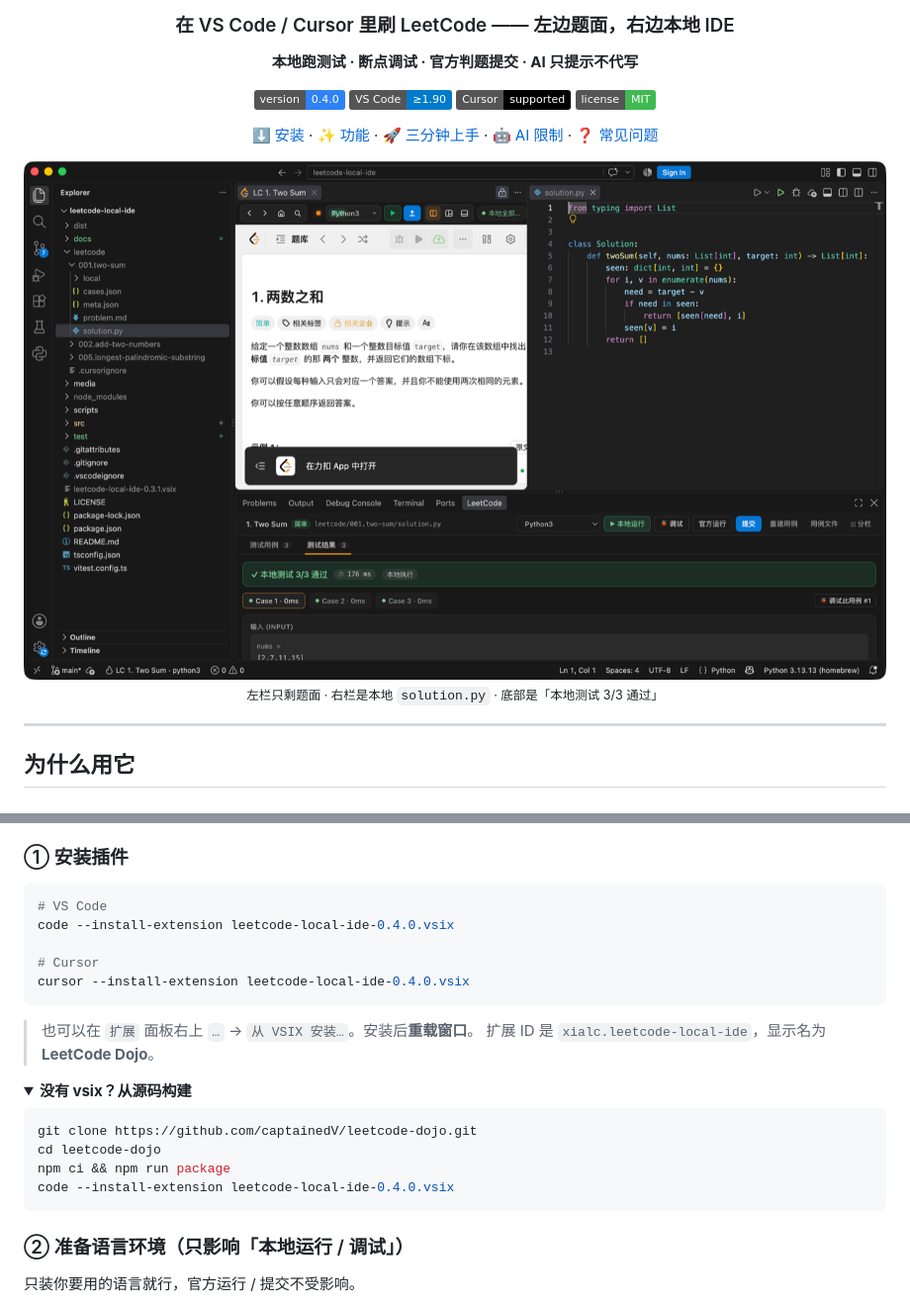
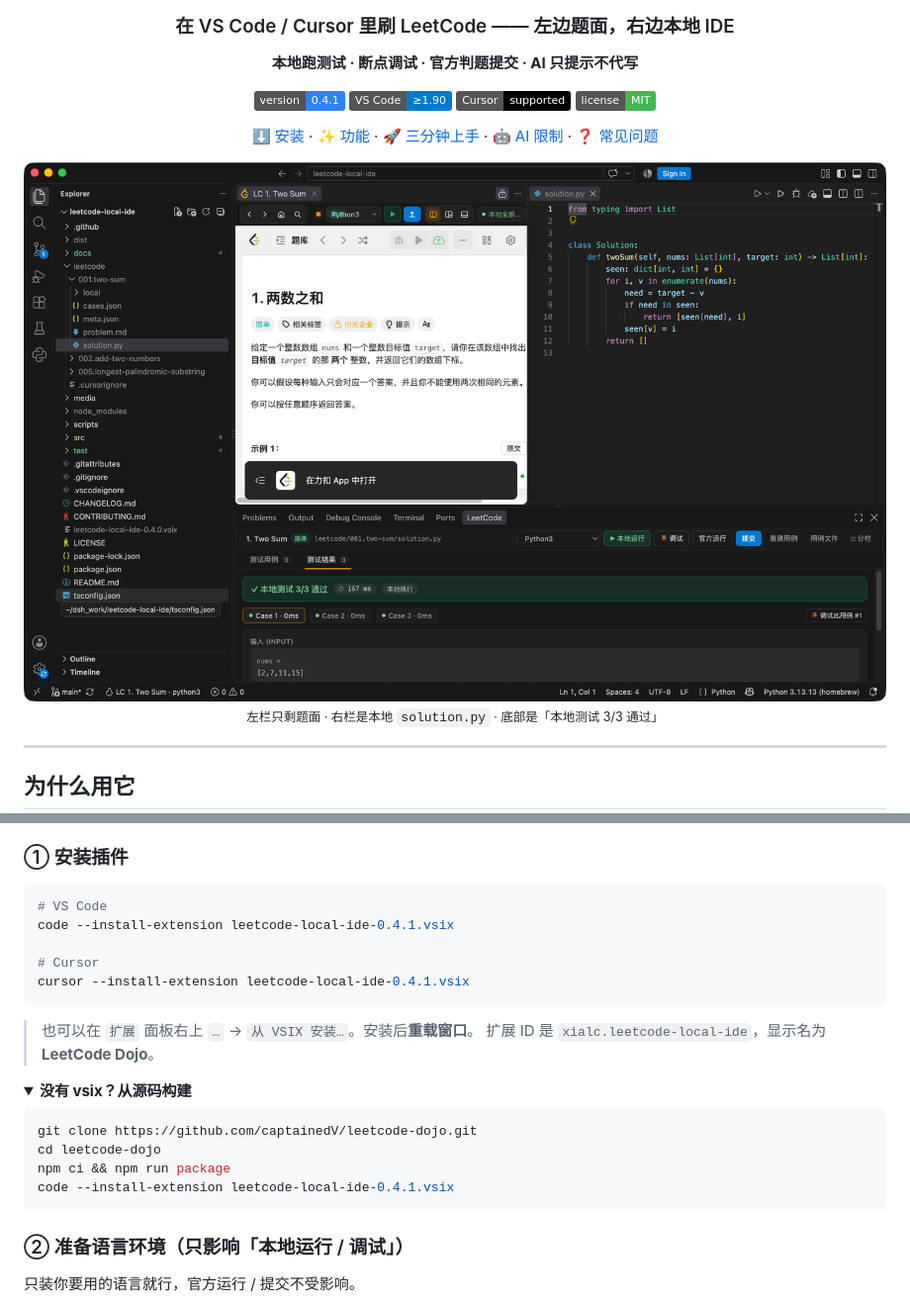
Before and after one commit to captainedV/leetcode-dojo, a Markdown page: README.md, 2 parts joined by grey strips. Shown at 99% size. GitHub-like rendering; pictures changed too: docs/images/overview.png; folded sections open; badges without logos.

````diff
--- a/README.md
+++ b/README.md
@@ -8,7 +8,7 @@
 
 **本地跑测试 · 断点调试 · 官方判题提交 · AI 只提示不代写**
 
-[![version](https://img.shields.io/badge/version-0.4.0-2f81f7)](CHANGELOG.md)
+[![version](https://img.shields.io/badge/version-0.4.1-2f81f7)](CHANGELOG.md)
 [![VS Code](https://img.shields.io/badge/VS%20Code-%E2%89%A51.90-007ACC?logo=visualstudiocode&logoColor=white)](https://code.visualstudio.com/)
 [![Cursor](https://img.shields.io/badge/Cursor-supported-000000)](https://cursor.com/)
 [![license](https://img.shields.io/badge/license-MIT-3fb950)](LICENSE)
@@ -76,10 +76,10 @@
 
 ```bash
 # VS Code
-code --install-extension leetcode-local-ide-0.4.0.vsix
+code --install-extension leetcode-local-ide-0.4.1.vsix
 
 # Cursor
-cursor --install-extension leetcode-local-ide-0.4.0.vsix
+cursor --install-extension leetcode-local-ide-0.4.1.vsix
 ```
 
 > 也可以在 `扩展` 面板右上 `…` → `从 VSIX 安装…`。安装后**重载窗口**。
@@ -92,7 +92,7 @@ cursor --install-extension leetcode-local-ide-0.4.0.vsix
 git clone https://github.com/captainedV/leetcode-dojo.git
 cd leetcode-dojo
 npm ci && npm run package
-code --install-extension leetcode-local-ide-0.4.0.vsix
+code --install-extension leetcode-local-ide-0.4.1.vsix
 ```
 </details>
 
````
Also changed, not shown: CHANGELOG.md (+9 -0 lines), docs/images/problem-pane.png, docs/images/testcases.png, 3 other files.
